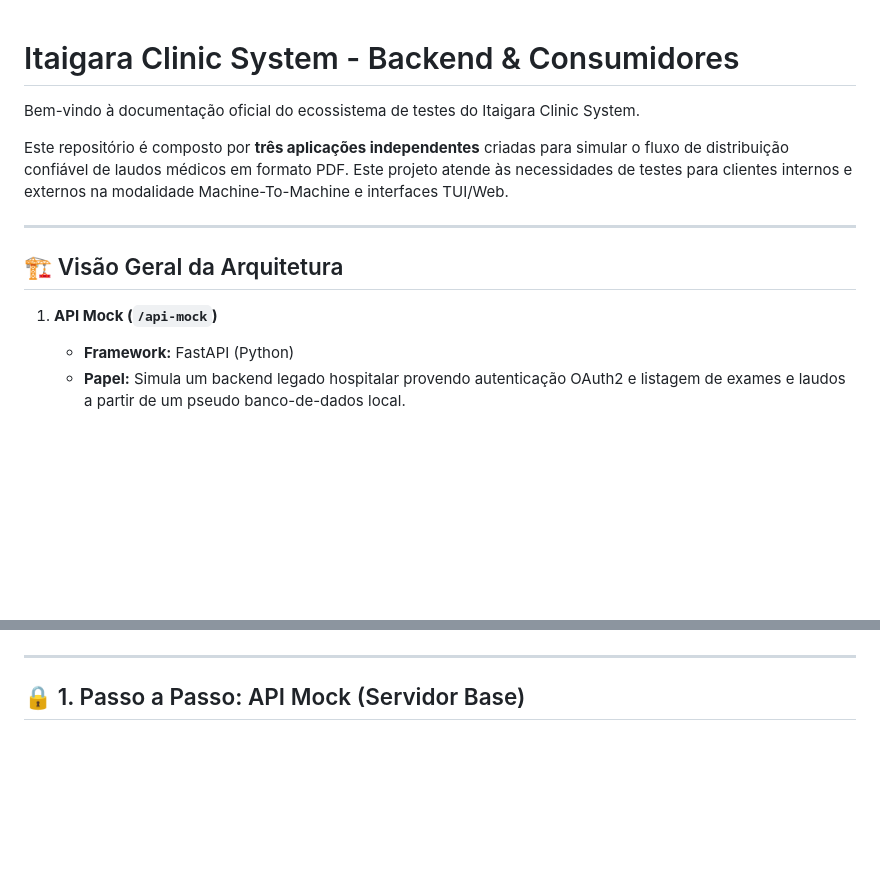
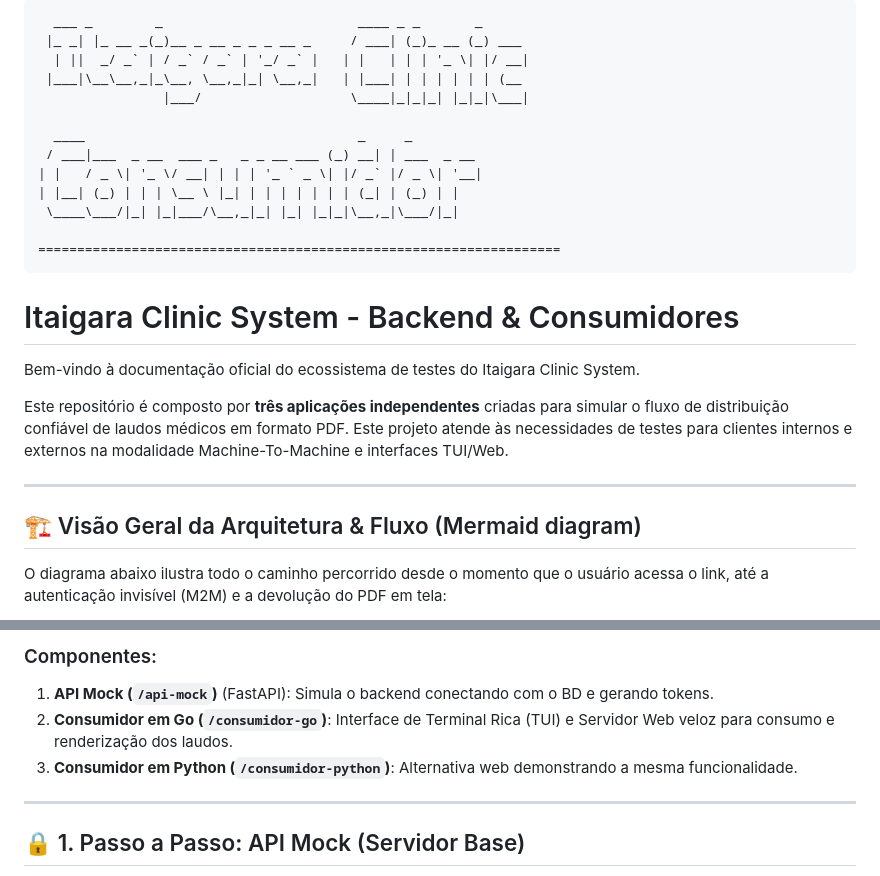
Before and after one commit to raunick/ESP12-WIFI-OLED-GPS, a Markdown page: backenditaigara/README.md, 2 parts joined by grey strips. GitHub-like rendering; blank space fills up the shorter version.

````diff
--- a/backenditaigara/README.md
+++ b/backenditaigara/README.md
@@ -1,3 +1,19 @@
+```text
+  ___ _        _                         ____ _ _       _
+ |_ _| |_ __ _(_)__ _ __ _ _ _ __ _     / ___| (_)_ __ (_) ___
+  | ||  _/ _` | / _` / _` | '_/ _` |   | |   | | | '_ \| |/ __|
+ |___|\__\__,_|_\__, \__,_|_| \__,_|   | |___| | | | | | | (__
+                |___/                   \____|_|_|_| |_|_|\___|
+
+  ____                                   _     _
+ / ___|___  _ __  ___ _   _ _ __ ___ (_) __| | ___  _ __
+| |   / _ \| '_ \/ __| | | | '_ ` _ \| |/ _` |/ _ \| '__|
+| |__| (_) | | | \__ \ |_| | | | | | | | (_| | (_) | |
+ \____\___/|_| |_|___/\__,_|_| |_| |_|_|\__,_|\___/|_|
+
+===================================================================
+```
+
 # Itaigara Clinic System - Backend & Consumidores
 
 Bem-vindo à documentação oficial do ecossistema de testes do Itaigara Clinic System.
@@ -6,9 +22,7 @@ Este repositório é composto por **três aplicações independentes** criadas p
 
 ---
 
-## 🏗️ Visão Geral da Arquitetura
+## 🏗️ Visão Geral da Arquitetura & Fluxo (Mermaid diagram)
 
-1. **API Mock (`/api-mock`)**
-   - **Framework:** FastAPI (Python)
-   - **Papel:** Simula um backend legado hospitalar provendo autenticação OAuth2 e listagem de exames e laudos a partir de um pseudo banco-de-dados local.
+O diagrama abaixo ilustra todo o caminho percorrido desde o momento que o usuário acessa o link, até a autenticação invisível (M2M) e a devolução do PDF em tela:
 
@@ -22,3 +64,7 @@ Este repositório é composto por **três aplicações independentes** criadas p
+### Componentes:
+1. **API Mock (`/api-mock`)** (FastAPI): Simula o backend conectando com o BD e gerando tokens.
+2. **Consumidor em Go (`/consumidor-go`)**: Interface de Terminal Rica (TUI) e Servidor Web veloz para consumo e renderização dos laudos.
+3. **Consumidor em Python (`/consumidor-python`)**: Alternativa web demonstrando a mesma funcionalidade.
 
 ---
 
````
Also changed, not shown: other parts of backenditaigara/README.md (+56 -46 lines).
